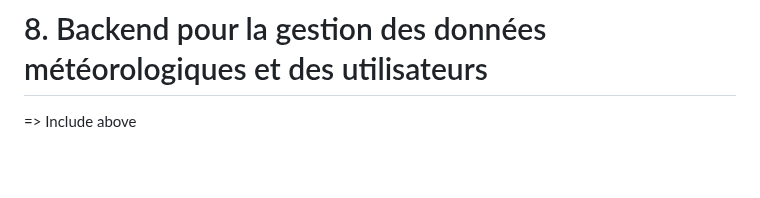
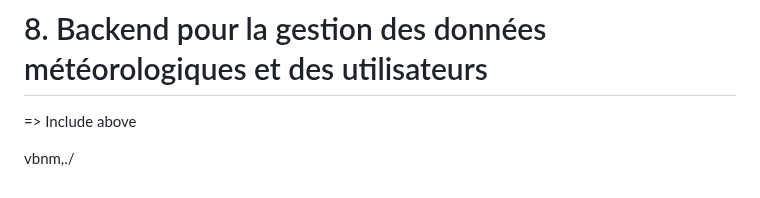
Before and after one commit to irumvabric/Notify-Weather, a Markdown page: README.md, the part around the change. Rendered like a GitHub page; blank space fills up the shorter version.

```diff
--- a/README.md
+++ b/README.md
@@ -355,3 +355,5 @@ uses looked on it it will be a tendance and i will have to put it in a database
 # 8. Backend pour la gestion des données météorologiques et des utilisateurs
 
 => Include above
+
+vbnm,./
```
